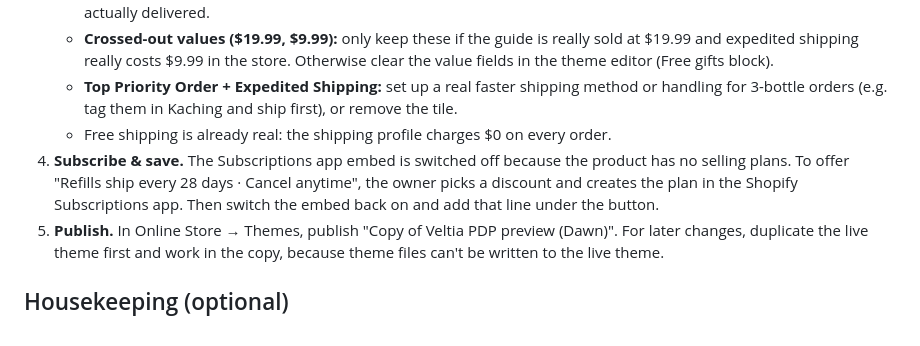
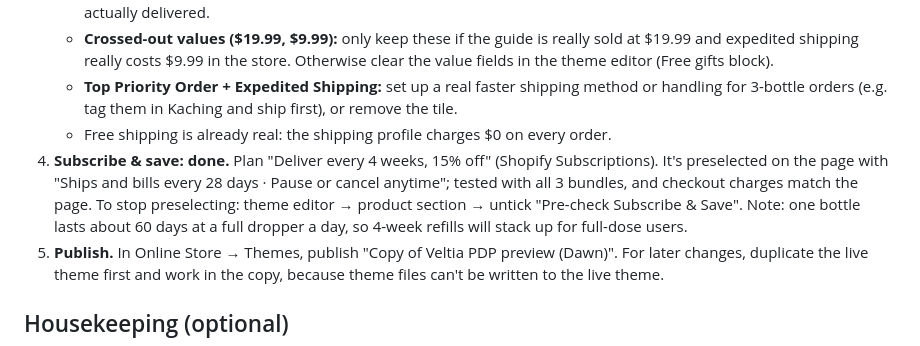
Before and after one commit to ryankooz/pdp, a Markdown page: TODO.md, the part around the change. Drawn GitHub-style.

Commit message:
TODO: subscription is set up
Co-Authored-By: Claude Opus 5.5 <noreply@anthropic.com>
Claude-Session: https://claude.ai/code/session_013qFJ6yuUf6HUAYj3topTHP

```diff
--- a/TODO.md
+++ b/TODO.md
@@ -22,7 +22,7 @@ Preview: https://veltialabs.co/products/black-walnut-liquid-drops?preview_theme_
    - **Crossed-out values ($19.99, $9.99):** only keep these if the guide is really sold at $19.99 and expedited shipping really costs $9.99 in the store. Otherwise clear the value fields in the theme editor (Free gifts block).
    - **Top Priority Order + Expedited Shipping:** set up a real faster shipping method or handling for 3-bottle orders (e.g. tag them in Kaching and ship first), or remove the tile.
    - Free shipping is already real: the shipping profile charges $0 on every order.
-4. **Subscribe & save.** The Subscriptions app embed is switched off because the product has no selling plans. To offer "Refills ship every 28 days · Cancel anytime", the owner picks a discount and creates the plan in the Shopify Subscriptions app. Then switch the embed back on and add that line under the button.
+4. **Subscribe & save: done.** Plan "Deliver every 4 weeks, 15% off" (Shopify Subscriptions). It's preselected on the page with "Ships and bills every 28 days · Pause or cancel anytime"; tested with all 3 bundles, and checkout charges match the page. To stop preselecting: theme editor → product section → untick "Pre-check Subscribe & Save". Note: one bottle lasts about 60 days at a full dropper a day, so 4-week refills will stack up for full-dose users.
 5. **Publish.** In Online Store → Themes, publish "Copy of Veltia PDP preview (Dawn)". For later changes, duplicate the live theme first and work in the copy, because theme files can't be written to the live theme.
 
 ## Housekeeping (optional)
```
